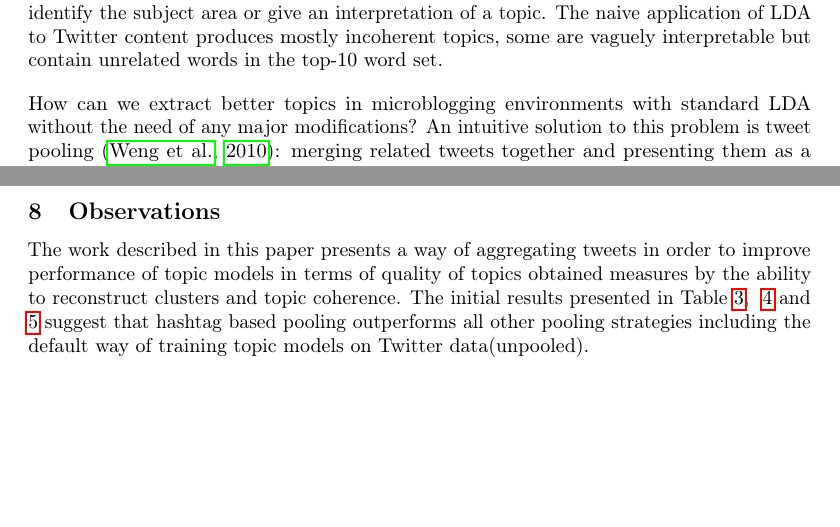
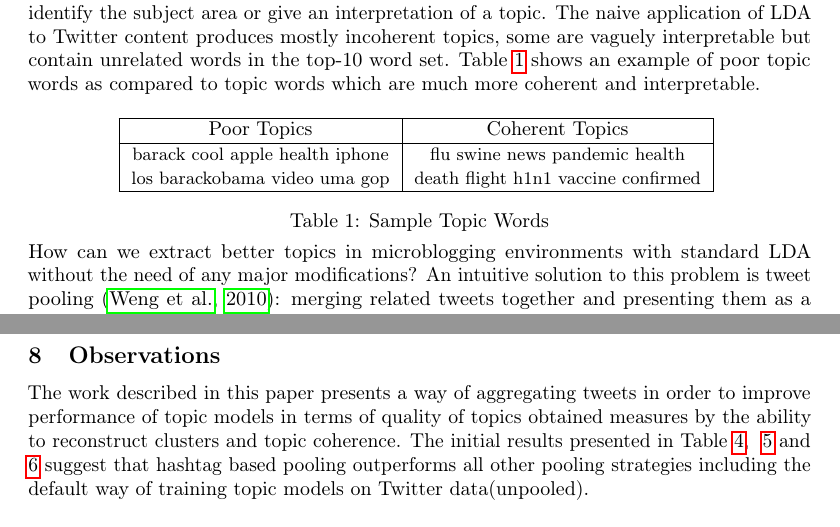
Before and after one commit to qss2012/tweettrends, a LaTeX document (paper/coling-submission/coling2012.tex): two parts of pages 2 and 12 of 15, joined at a grey line, cut so that both start at the same text, the shorter picture padded with empty space. Compiled offline with pdfLaTeX.

Commit message:
Addd example of poor vs coherent topic words

```diff
--- a/paper/coling-submission/coling2012.tex
+++ b/paper/coling-submission/coling2012.tex
@@ -102,7 +102,28 @@ words are used to identify the subject area or give an interpretation
 of a topic.   The naive
 application of LDA to Twitter content produces mostly incoherent topics,
 some are vaguely interpretable but contain unrelated words in the
-top-10 word set.
+top-10 word set. Table~\ref{tbl-0} shows an example of poor topic words as compared to topic words which are much more coherent and interpretable.
+
+\begin{table}[!h]
+\centering
+%\resizebox{14cm}{!}
+{
+	%\begin{tabular}{|p{2in}|p{2in}|}
+	\begin{tabular}{|c|c|}
+	\hline
+        Poor Topics  & Coherent Topics \\
+\hline
+ {\small barack cool apple health iphone}
+ &
+ {\small flu swine news pandemic health}\\
+ {\small los barackobama video uma gop} & {\small death flight h1n1 vaccine confirmed} \\
+ \hline
+	\end{tabular}
+}
+\caption{Sample Topic Words}\label{tbl-0}
+\end{table}
+
+
 
 How can we extract better topics in
 microblogging environments with standard LDA without the need of any
```
Also changed, not shown: paper/coling-submission/coling2012.pdf, paper/coling-submission/coling2012.tex (2 more changed lines), 3 other files.
